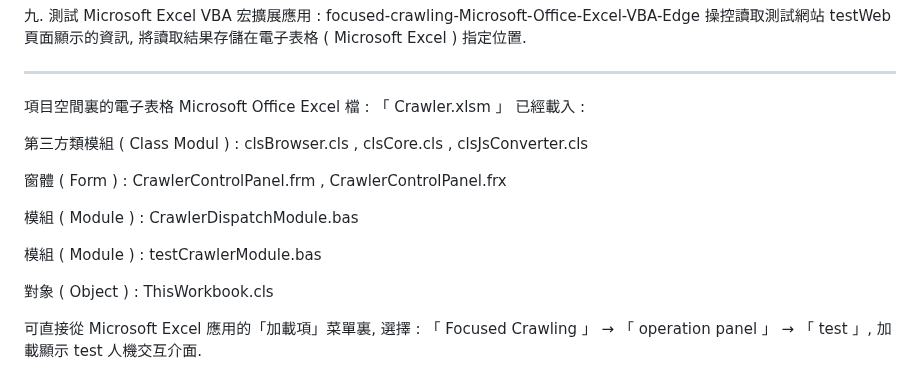
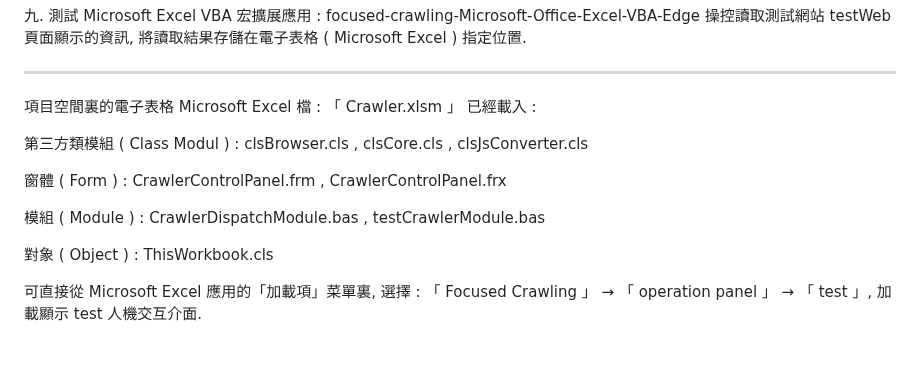
Before and after one commit to Orca023/focused-crawling-Microsoft-Office-Excel-VBA-Edge, a Markdown page: README.md, the part around the change. Rendered like a GitHub page; blank space fills up the shorter version.

```diff
--- a/README.md
+++ b/README.md
@@ -34,15 +34,13 @@ https://www.codeproject.com/Tips/5307593/Automate-Chrome-Edge-using-VBA
 
 ---
 
-項目空間裏的電子表格 Microsoft Office Excel 檔 : 「 Crawler.xlsm 」 已經載入 :
+項目空間裏的電子表格 Microsoft Excel 檔 : 「 Crawler.xlsm 」 已經載入 :
 
 第三方類模組 ( Class Modul ) : clsBrowser.cls , clsCore.cls , clsJsConverter.cls
 
 窗體 ( Form ) : CrawlerControlPanel.frm , CrawlerControlPanel.frx
 
-模組 ( Module ) : CrawlerDispatchModule.bas
-
-模組 ( Module ) : testCrawlerModule.bas
+模組 ( Module ) : CrawlerDispatchModule.bas , testCrawlerModule.bas
 
 對象 ( Object ) : ThisWorkbook.cls
 
```
